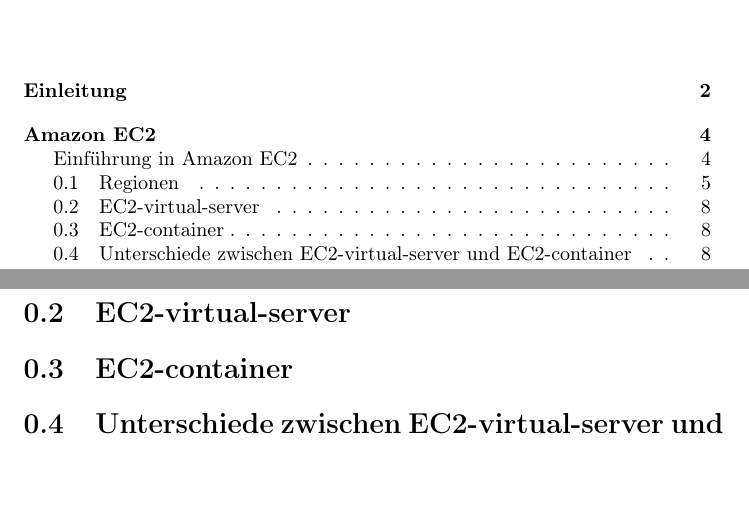
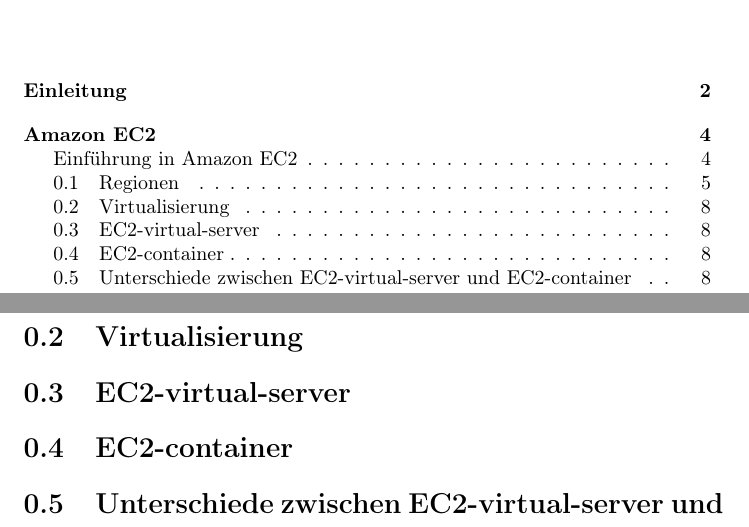
Before and after one commit to shibumi/aws-ec2-project-paper, a LaTeX document (essay.tex): two parts of pages 2 and 9 of 11, joined at a grey line, cut so that both start at the same text, the shorter picture padded with empty space. Compiled offline with pdfLaTeX.

Commit message:
added new chapter

```diff
--- a/essay.tex
+++ b/essay.tex
@@ -197,6 +197,7 @@
 AWS-Edge-Network-Standorte. Dies sind meistens Standorte für
 Content-Delivery-Netzwerke, kleinere Rechenzentren oder
 Peering-Endpunkte.
+\section{Virtualisierung}
 \section{EC2-virtual-server}
 \section{EC2-container}
 \section{Unterschiede zwischen EC2-virtual-server und EC2-container}
```
